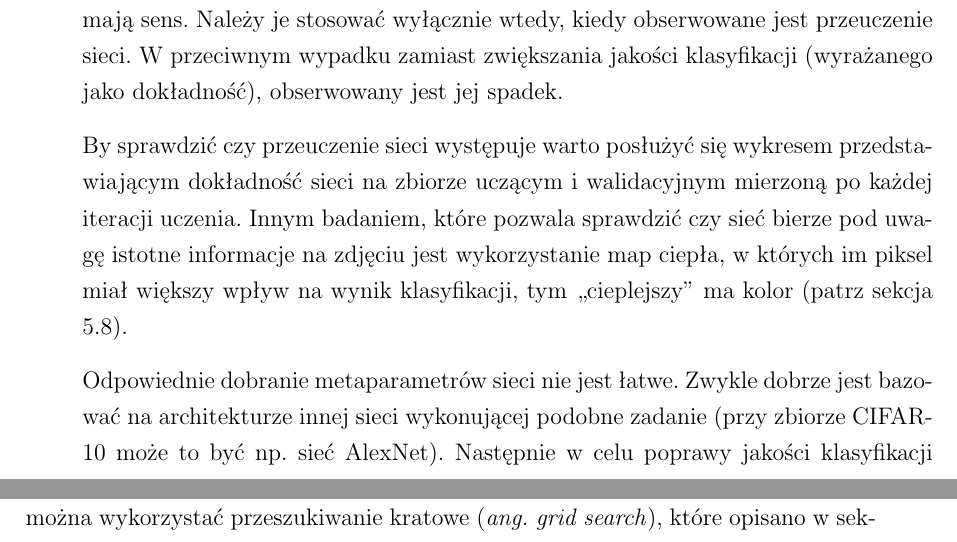
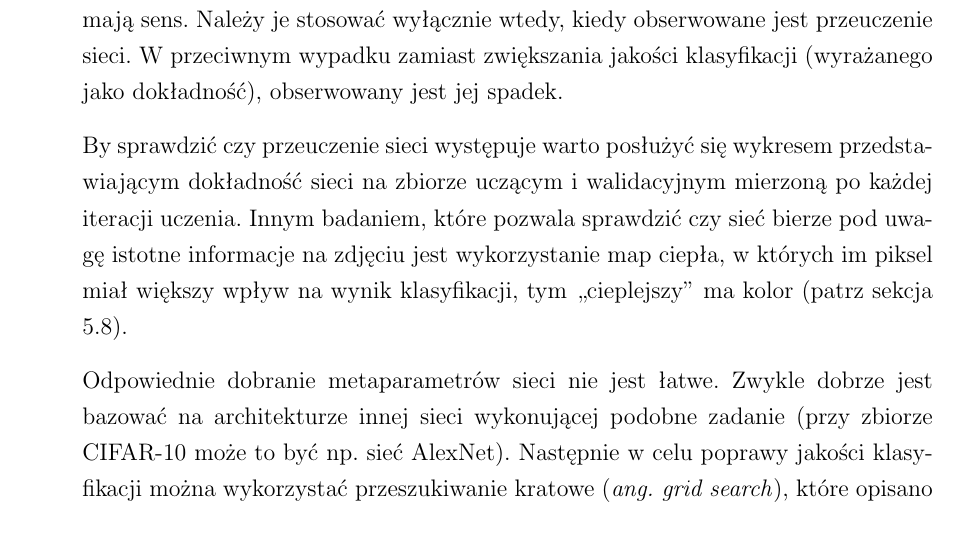
Before and after one commit to nme01/mgr-tex, a LaTeX document (tex/main.tex, which reads tex/badania.tex): two parts of pages 55 and 56 of 61 before the commit and part of page 55 of 61 after it, the two joined at a grey line, cut so that both start at the same text. Compiled offline with pdfLaTeX.

Commit message:
Niełamanie CIFAR-10 na myślniku.

```diff
--- a/tex/badania.tex
+++ b/tex/badania.tex
@@ -301,6 +301,6 @@ pod~uwagę istotne informacje na~zdjęciu jest wykorzystanie map ciepła, w~któ
 na~wynik klasyfikacji, tym~,,cieplejszy'' ma kolor (patrz sekcja \ref{sec:weryfikacja-poprawnosci}).
 
 Odpowiednie dobranie metaparametrów sieci nie~jest łatwe. Zwykle dobrze jest bazować na~architekturze innej sieci
-wykonującej podobne zadanie (przy~zbiorze CIFAR-10 może to~być np.~sieć AlexNet). Następnie w~celu poprawy jakości
+wykonującej podobne zadanie (przy~zbiorze \mbox{CIFAR-10} może to~być np.~sieć AlexNet). Następnie w~celu poprawy jakości
 klasyfikacji można wykorzystać przeszukiwanie kratowe (\textit{ang.~grid search}), które opisano
 w~sekcji~\ref{sec:arch-sieci-neuronowej}.
```
